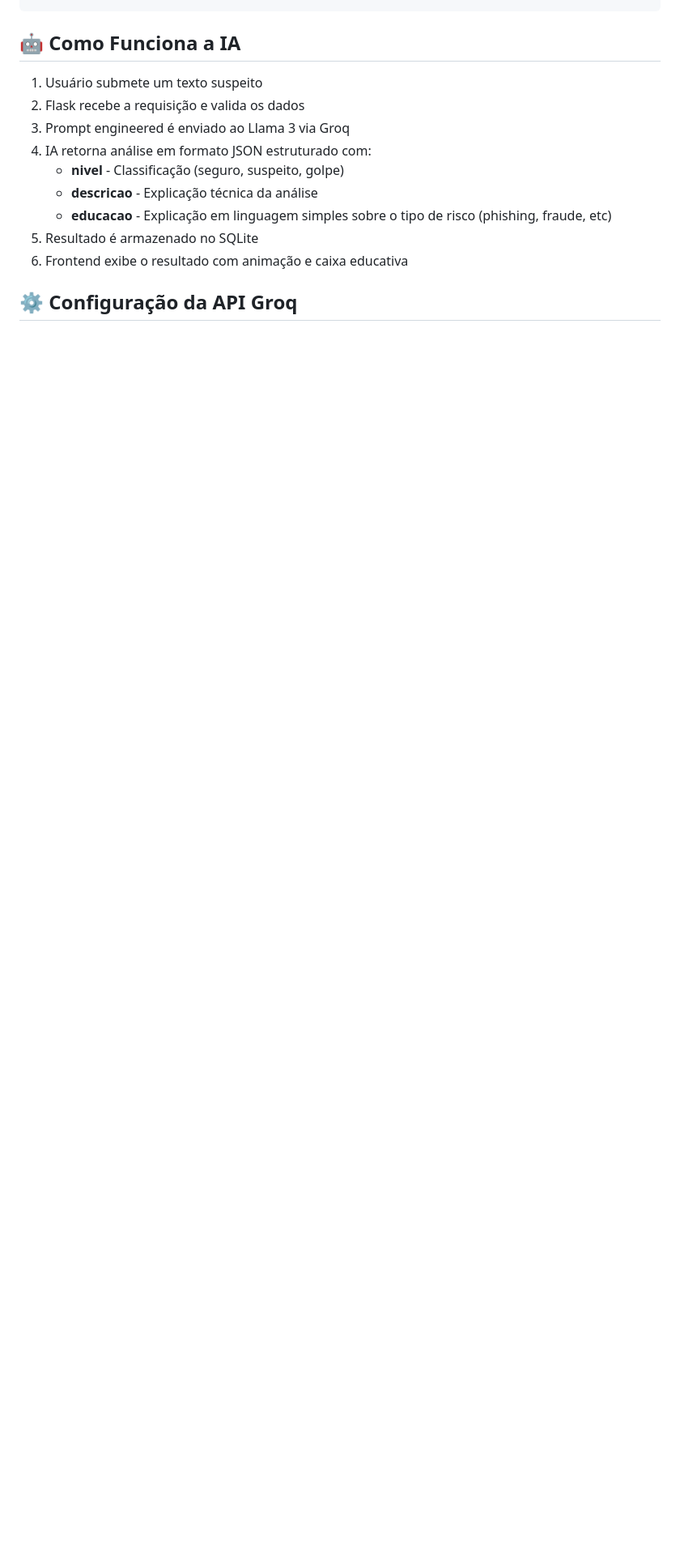
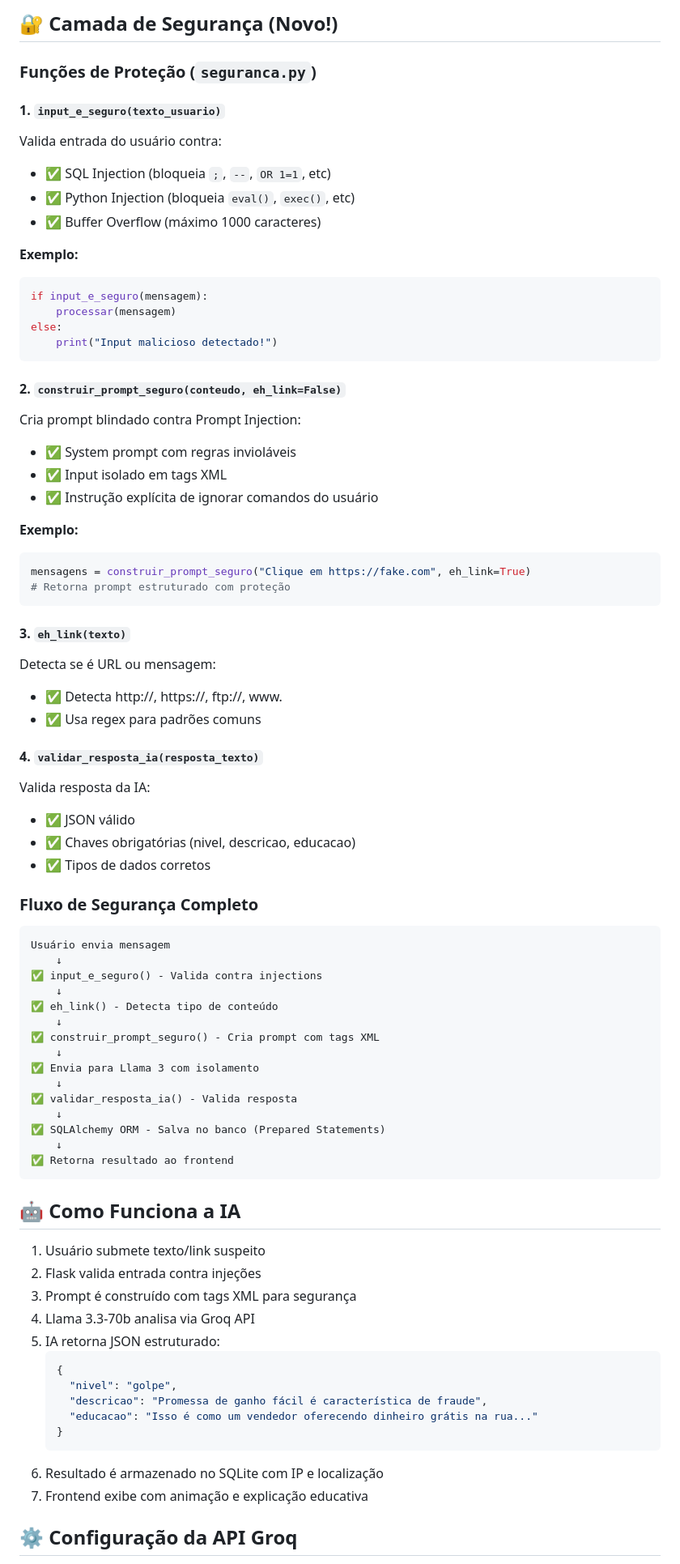
Before and after one commit to falcaozitos3-rgb/Escudo_Digital, a Markdown page: README.md, the part around one of its changes. Shown at 81% size. Drawn GitHub-style; blank space fills up the shorter version.

````diff
--- a/README.md
+++ b/README.md
@@ -110,16 +143,80 @@ escudo_digital/
+## 🔐 Camada de Segurança (Novo!)
+
+### Funções de Proteção (`seguranca.py`)
+
+#### 1. `input_e_seguro(texto_usuario)`
+Valida entrada do usuário contra:
+- ✅ SQL Injection (bloqueia `;`, `--`, `OR 1=1`, etc)
+- ✅ Python Injection (bloqueia `eval()`, `exec()`, etc)
+- ✅ Buffer Overflow (máximo 1000 caracteres)
+
+**Exemplo:**
+```python
+if input_e_seguro(mensagem):
+    processar(mensagem)
+else:
+    print("Input malicioso detectado!")
+```
+
+#### 2. `construir_prompt_seguro(conteudo, eh_link=False)`
+Cria prompt blindado contra Prompt Injection:
+- ✅ System prompt com regras invioláveis
+- ✅ Input isolado em tags XML
+- ✅ Instrução explícita de ignorar comandos do usuário
+
+**Exemplo:**
+```python
+mensagens = construir_prompt_seguro("Clique em https://fake.com", eh_link=True)
+# Retorna prompt estruturado com proteção
+```
+
+#### 3. `eh_link(texto)`
+Detecta se é URL ou mensagem:
+- ✅ Detecta http://, https://, ftp://, www.
+- ✅ Usa regex para padrões comuns
+
+#### 4. `validar_resposta_ia(resposta_texto)`
+Valida resposta da IA:
+- ✅ JSON válido
+- ✅ Chaves obrigatórias (nivel, descricao, educacao)
+- ✅ Tipos de dados corretos
+
+### Fluxo de Segurança Completo
+
+```
+Usuário envia mensagem
+    ↓
+✅ input_e_seguro() - Valida contra injections
+    ↓
+✅ eh_link() - Detecta tipo de conteúdo
+    ↓
+✅ construir_prompt_seguro() - Cria prompt com tags XML
+    ↓
+✅ Envia para Llama 3 com isolamento
+    ↓
+✅ validar_resposta_ia() - Valida resposta
+    ↓
+✅ SQLAlchemy ORM - Salva no banco (Prepared Statements)
+    ↓
+✅ Retorna resultado ao frontend
 ```
 
 ## 🤖 Como Funciona a IA
 
-1. Usuário submete um texto suspeito
-2. Flask recebe a requisição e valida os dados
-3. Prompt engineered é enviado ao Llama 3 via Groq
-4. IA retorna análise em formato JSON estruturado com:
-   - **nivel** - Classificação (seguro, suspeito, golpe)
-   - **descricao** - Explicação técnica da análise
-   - **educacao** - Explicação em linguagem simples sobre o tipo de risco (phishing, fraude, etc)
-5. Resultado é armazenado no SQLite
-6. Frontend exibe o resultado com animação e caixa educativa
+1. Usuário submete texto/link suspeito
+2. Flask valida entrada contra injeções
+3. Prompt é construído com tags XML para segurança
+4. Llama 3.3-70b analisa via Groq API
+5. IA retorna JSON estruturado:
+   ```json
+   {
+     "nivel": "golpe",
+     "descricao": "Promessa de ganho fácil é característica de fraude",
+     "educacao": "Isso é como um vendedor oferecendo dinheiro grátis na rua..."
+   }
+   ```
+6. Resultado é armazenado no SQLite com IP e localização
+7. Frontend exibe com animação e explicação educativa
 
 ## ⚙️ Configuração da API Groq
 
````
Also changed, not shown: other parts of README.md (+171 -68 lines).
